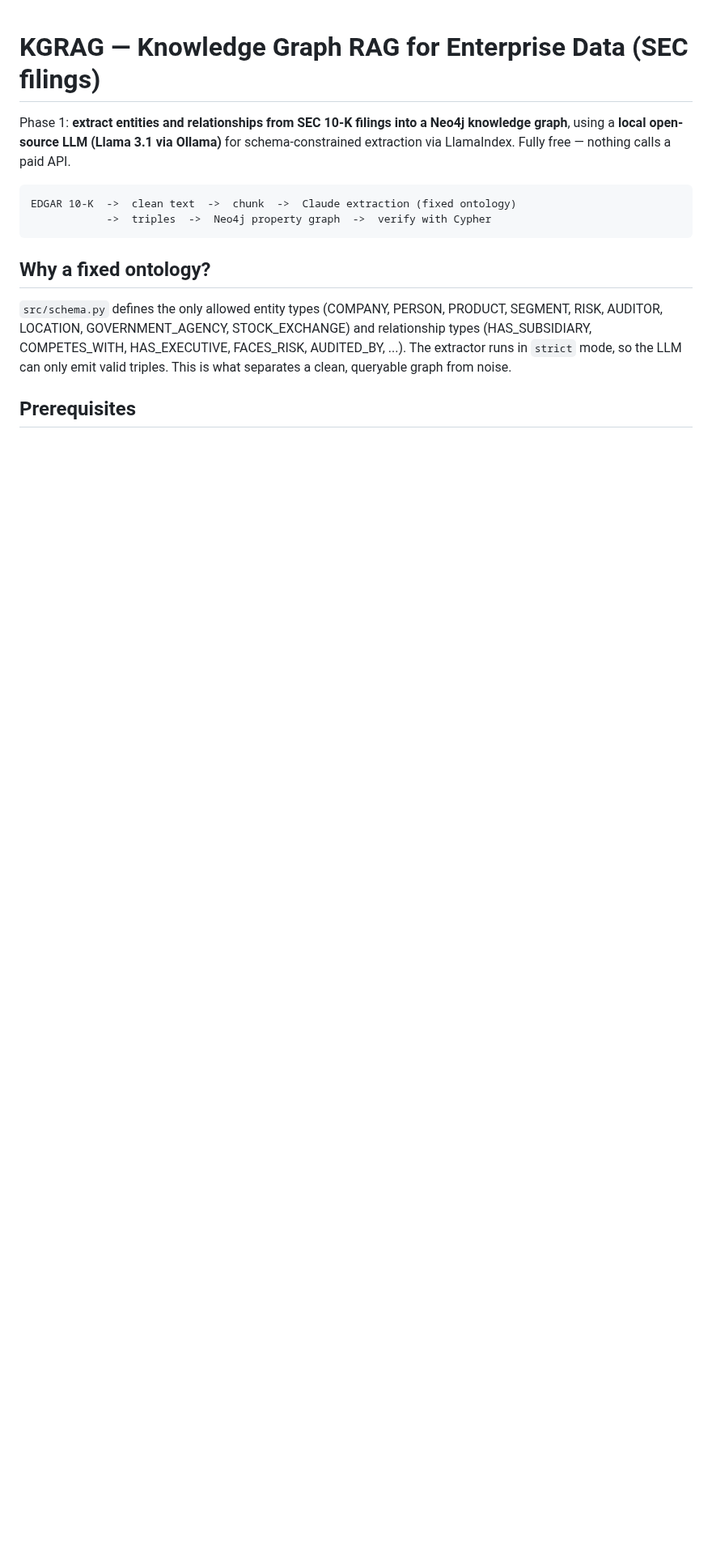
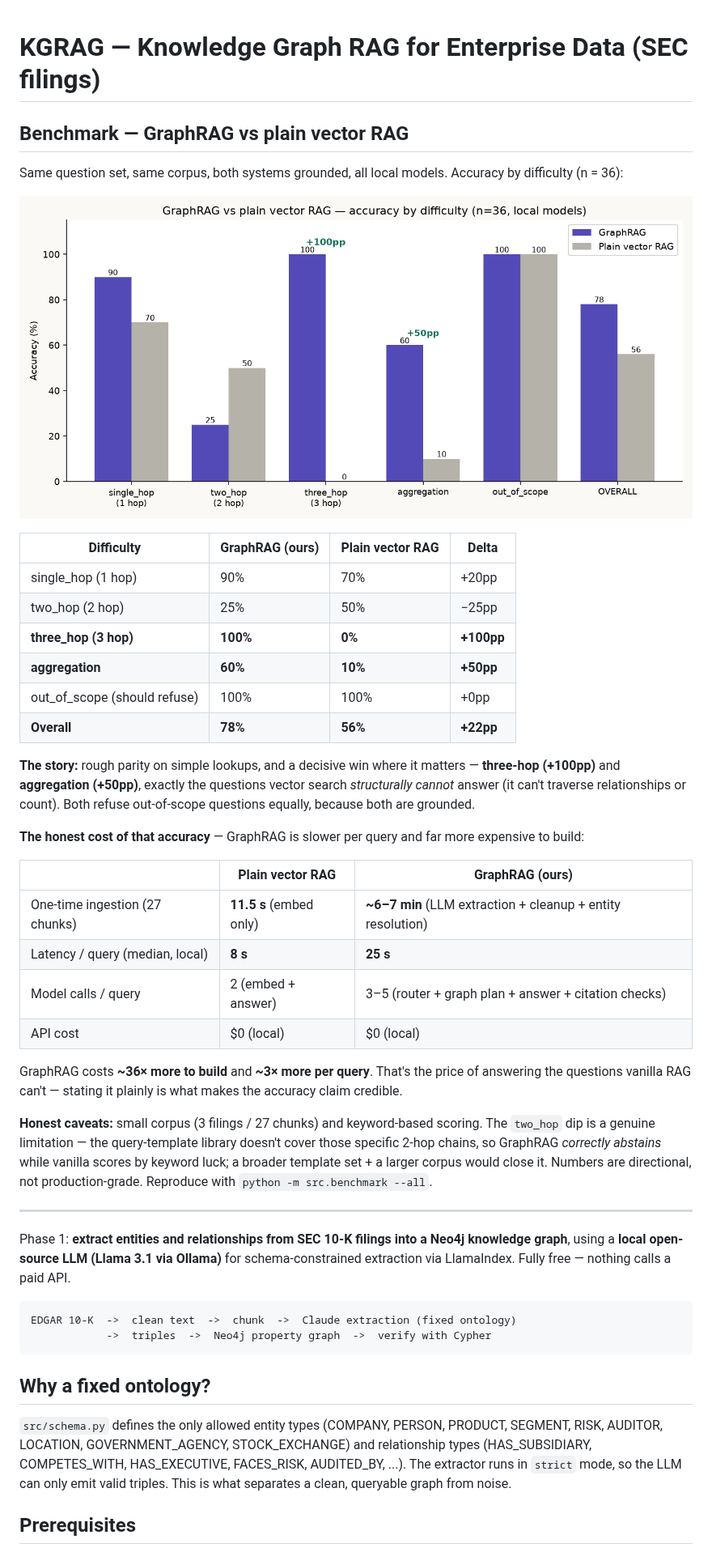
Before and after one commit to Walid-eng-cyber/KGRAG, a Markdown page: README.md, the part around the change. Shown at 81% size. GitHub-like rendering; pictures changed too: assets/benchmark_delta.png (added); blank space fills up the shorter version.

Commit message:
Add benchmark harness and GraphRAG vs vector results

```diff
--- a/README.md
+++ b/README.md
@@ -1,4 +1,48 @@
 # KGRAG — Knowledge Graph RAG for Enterprise Data (SEC filings)
+
+## Benchmark — GraphRAG vs plain vector RAG
+
+Same question set, same corpus, both systems grounded, all local models. Accuracy
+by difficulty (n = 36):
+
+![GraphRAG vs plain vector RAG — accuracy by difficulty](assets/benchmark_delta.png)
+
+| Difficulty | GraphRAG (ours) | Plain vector RAG | Delta |
+|---|---|---|---|
+| single_hop (1 hop) | 90% | 70% | +20pp |
+| two_hop (2 hop) | 25% | 50% | −25pp |
+| **three_hop (3 hop)** | **100%** | **0%** | **+100pp** |
+| **aggregation** | **60%** | **10%** | **+50pp** |
+| out_of_scope (should refuse) | 100% | 100% | +0pp |
+| **Overall** | **78%** | **56%** | **+22pp** |
+
+**The story:** rough parity on simple lookups, and a decisive win where it
+matters — **three-hop (+100pp)** and **aggregation (+50pp)**, exactly the questions
+vector search *structurally cannot* answer (it can't traverse relationships or
+count). Both refuse out-of-scope questions equally, because both are grounded.
+
+**The honest cost of that accuracy** — GraphRAG is slower per query and far more
+expensive to build:
+
+| | Plain vector RAG | GraphRAG (ours) |
+|---|---|---|
+| One-time ingestion (27 chunks) | **11.5 s** (embed only) | **~6–7 min** (LLM extraction + cleanup + entity resolution) |
+| Latency / query (median, local) | **8 s** | **25 s** |
+| Model calls / query | 2 (embed + answer) | 3–5 (router + graph plan + answer + citation checks) |
+| API cost | $0 (local) | $0 (local) |
+
+GraphRAG costs **~36× more to build** and **~3× more per query**. That's the price
+of answering the questions vanilla RAG can't — stating it plainly is what makes
+the accuracy claim credible.
+
+**Honest caveats:** small corpus (3 filings / 27 chunks) and keyword-based
+scoring. The `two_hop` dip is a genuine limitation — the query-template library
+doesn't cover those specific 2-hop chains, so GraphRAG *correctly abstains* while
+vanilla scores by keyword luck; a broader template set + a larger corpus would
+close it. Numbers are directional, not production-grade. Reproduce with
+`python -m src.benchmark --all`.
+
+---
 
 Phase 1: **extract entities and relationships from SEC 10-K filings into a Neo4j
 knowledge graph**, using a **local open-source LLM (Llama 3.1 via Ollama)** for
```
Also changed, not shown: 1 other file.
